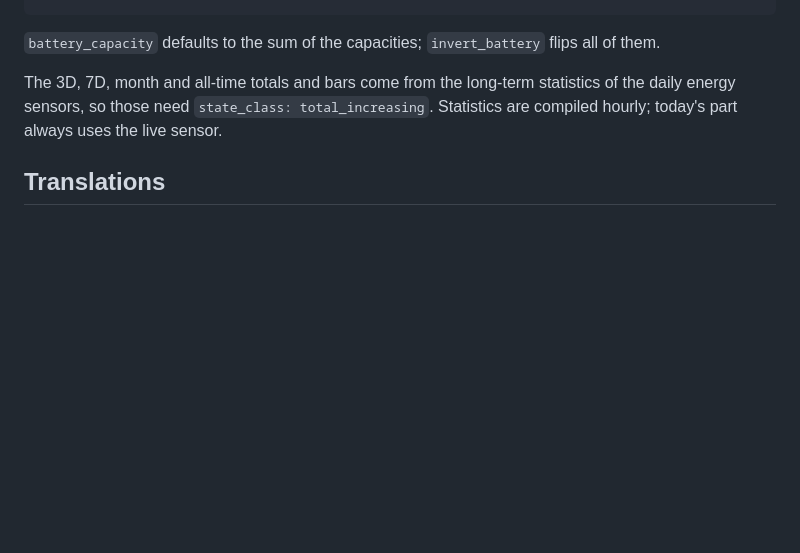
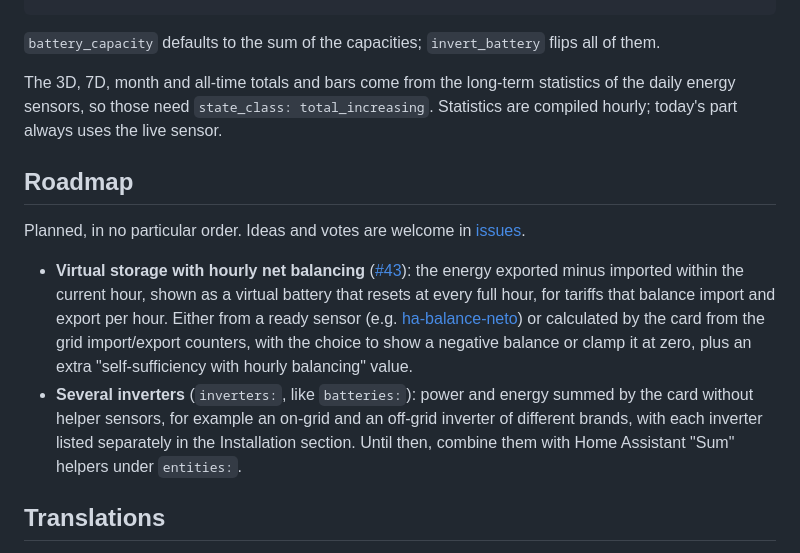
Before and after one commit to WeMadeYou/solar-flow-card-test, a Markdown page: README.md, the part around the change. Drawn GitHub-style; blank space fills up the shorter version.

Commit message:
README: roadmap (virtual storage with hourly balancing, several inverters)
Co-Authored-By: Claude Opus 5.5 <noreply@anthropic.com>
Claude-Session: https://claude.ai/code/session_0152SgGeW2oeSktbBVvrriod

```diff
--- a/README.md
+++ b/README.md
@@ -223,6 +223,13 @@ batteries:
 
 The 3D, 7D, month and all-time totals and bars come from the long-term statistics of the daily energy sensors, so those need `state_class: total_increasing`. Statistics are compiled hourly; today's part always uses the live sensor.
 
+## Roadmap
+
+Planned, in no particular order. Ideas and votes are welcome in [issues](https://github.com/gratak/solar-flow-card/issues).
+
+- **Virtual storage with hourly net balancing** ([#43](https://github.com/gratak/solar-flow-card/issues/43)): the energy exported minus imported within the current hour, shown as a virtual battery that resets at every full hour, for tariffs that balance import and export per hour. Either from a ready sensor (e.g. [ha-balance-neto](https://github.com/miguelangellv/ha-balance-neto)) or calculated by the card from the grid import/export counters, with the choice to show a negative balance or clamp it at zero, plus an extra "self-sufficiency with hourly balancing" value.
+- **Several inverters** (`inverters:`, like `batteries:`): power and energy summed by the card without helper sensors, for example an on-grid and an off-grid inverter of different brands, with each inverter listed separately in the Installation section. Until then, combine them with Home Assistant "Sum" helpers under `entities:`.
+
 ## Translations
 
 The card speaks English, Polish and Dutch (thanks to @furian88). Every language is one JSON file in [`translations/`](translations/); adding yours takes a copy of `en.json` and no programming. See [CONTRIBUTING.md](CONTRIBUTING.md#add-or-improve-a-translation).
```
